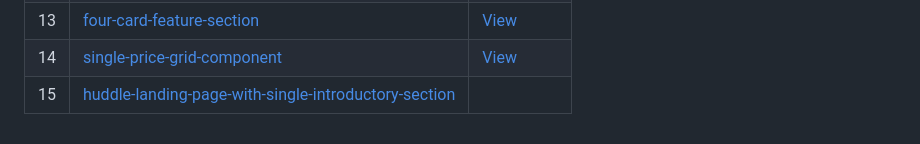
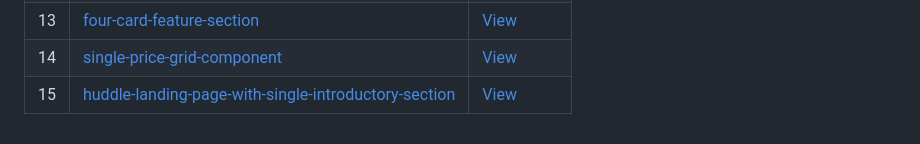
Before and after one commit to EngNada-S/Front-End-Mentor-Challenges, a Markdown page: README.md, the part around the change. Drawn GitHub-style.

Commit message:
Fix link display for huddle landing page section

```diff
--- a/README.md
+++ b/README.md
@@ -22,4 +22,4 @@ This repository contains my **solutions to Frontend Mentor challenges** built us
 | 12  | [social-proof-section](https://github.com/EngNada-S/Front-End-Mentor-Challenges/tree/main/social-proof-section)|[View](https://social-proof-section-femchallenge.netlify.app/)|
 | 13  | [four-card-feature-section](https://github.com/EngNada-S/Front-End-Mentor-Challenges/tree/main/four-card-feature-section)|[View](https://four-card-feature-femchallenge.netlify.app/)|
 | 14  | [single-price-grid-component](https://github.com/EngNada-S/Front-End-Mentor-Challenges/tree/main/single-price-grid-component)|[View](https://single-price-grid-femchallenge.netlify.app/)|
-| 15  | [huddle-landing-page-with-single-introductory-section](https://github.com/EngNada-S/Front-End-Mentor-Challenges/tree/main/huddle-landing-page-with-single-introductory-section)|[](https://huddle-landing-page-single-intro-fem.netlify.app/)|
+| 15  | [huddle-landing-page-with-single-introductory-section](https://github.com/EngNada-S/Front-End-Mentor-Challenges/tree/main/huddle-landing-page-with-single-introductory-section)|[View](https://huddle-landing-page-single-intro-fem.netlify.app/)|
```
